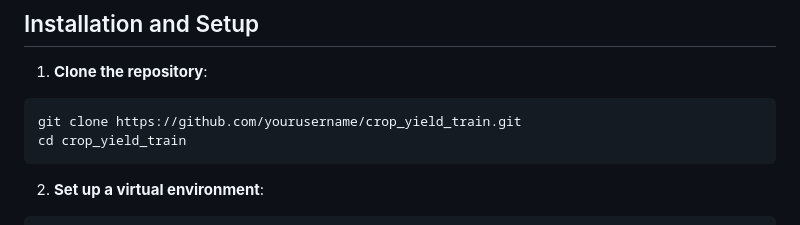
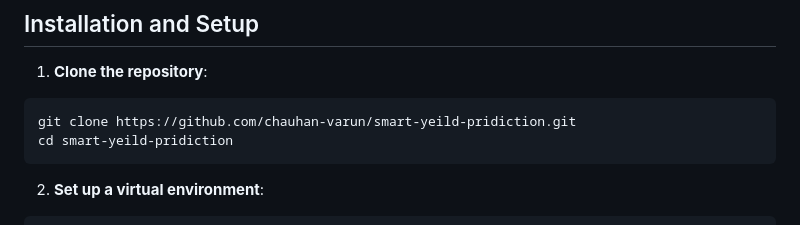
Before and after one commit to chauhan-varun/smart-yeild-pridiction, a Markdown page: README.md, the part around the change. Drawn GitHub-style.

````diff
--- a/README.md
+++ b/README.md
@@ -136,8 +136,8 @@ crop_yield_train/
 
 1. **Clone the repository**:
 ```bash
-git clone https://github.com/yourusername/crop_yield_train.git
-cd crop_yield_train
+git clone https://github.com/chauhan-varun/smart-yeild-pridiction.git
+cd smart-yeild-pridiction
 ```
 
 2. **Set up a virtual environment**:
````
